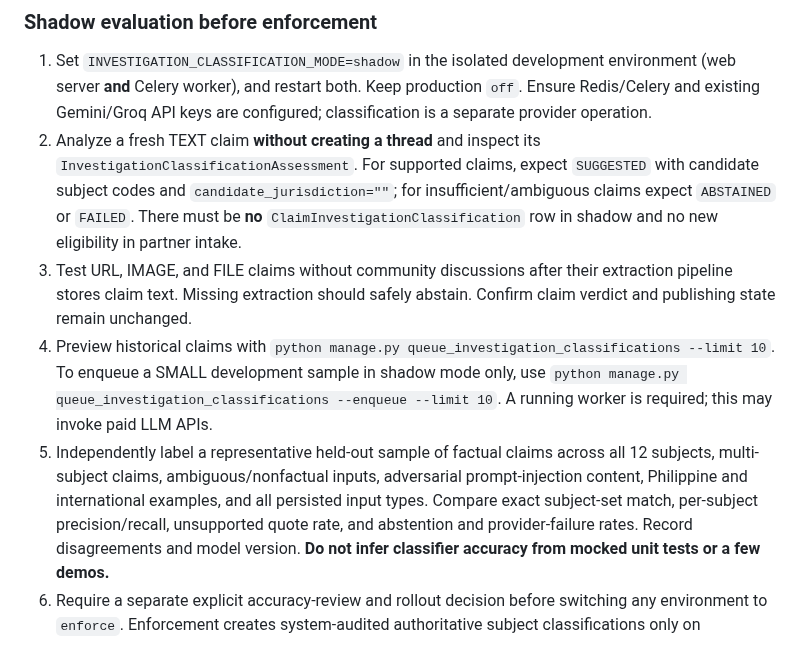
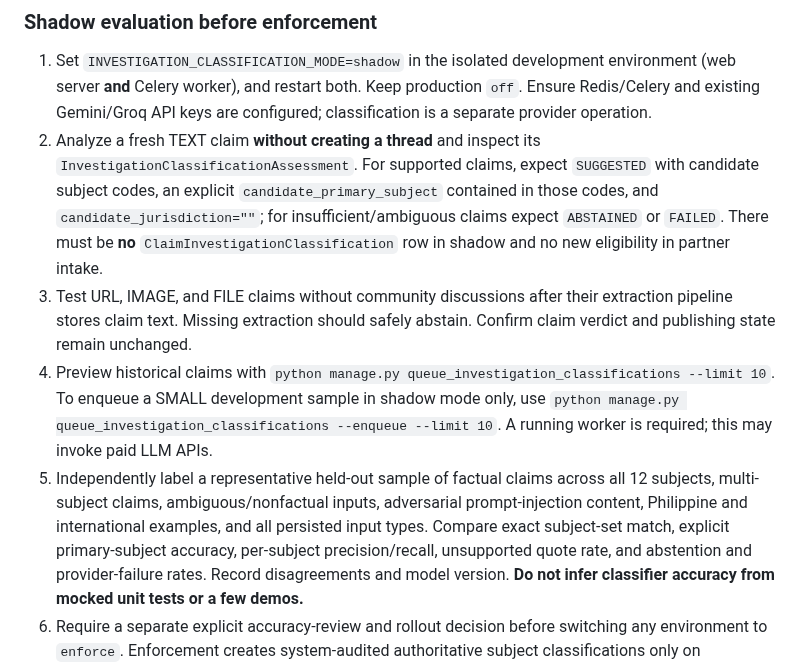
Before and after one commit to renzkirby/truthlens, a Markdown page: docs/PARTNER_GOV_1_RUNBOOK.md, the part around the change. GitHub-like rendering.

Commit message:
docs(classification): include primary subject in shadow runbook

```diff
--- a/docs/PARTNER_GOV_1_RUNBOOK.md
+++ b/docs/PARTNER_GOV_1_RUNBOOK.md
@@ -85,7 +85,9 @@ retroactive authority. It does not itself assign subjects.
    are configured; classification is a separate provider operation.
 2. Analyze a fresh TEXT claim **without creating a thread** and inspect its
    `InvestigationClassificationAssessment`. For supported claims, expect
-   `SUGGESTED` with candidate subject codes and `candidate_jurisdiction=""`;
+   `SUGGESTED` with candidate subject codes, an explicit
+   `candidate_primary_subject` contained in those codes, and
+   `candidate_jurisdiction=""`;
    for insufficient/ambiguous claims expect `ABSTAINED` or `FAILED`.
    There must be **no** `ClaimInvestigationClassification` row in shadow and
    no new eligibility in partner intake.
@@ -100,7 +102,8 @@ retroactive authority. It does not itself assign subjects.
    across all 12 subjects, multi-subject claims, ambiguous/nonfactual inputs,
    adversarial prompt-injection content, Philippine and international
    examples, and all persisted input types. Compare exact subject-set match,
-   per-subject precision/recall, unsupported quote rate, and abstention and
+   explicit primary-subject accuracy, per-subject precision/recall,
+   unsupported quote rate, and abstention and
    provider-failure rates. Record disagreements and model version. **Do not
    infer classifier accuracy from mocked unit tests or a few demos.**
 6. Require a separate explicit accuracy-review and rollout decision before
```
